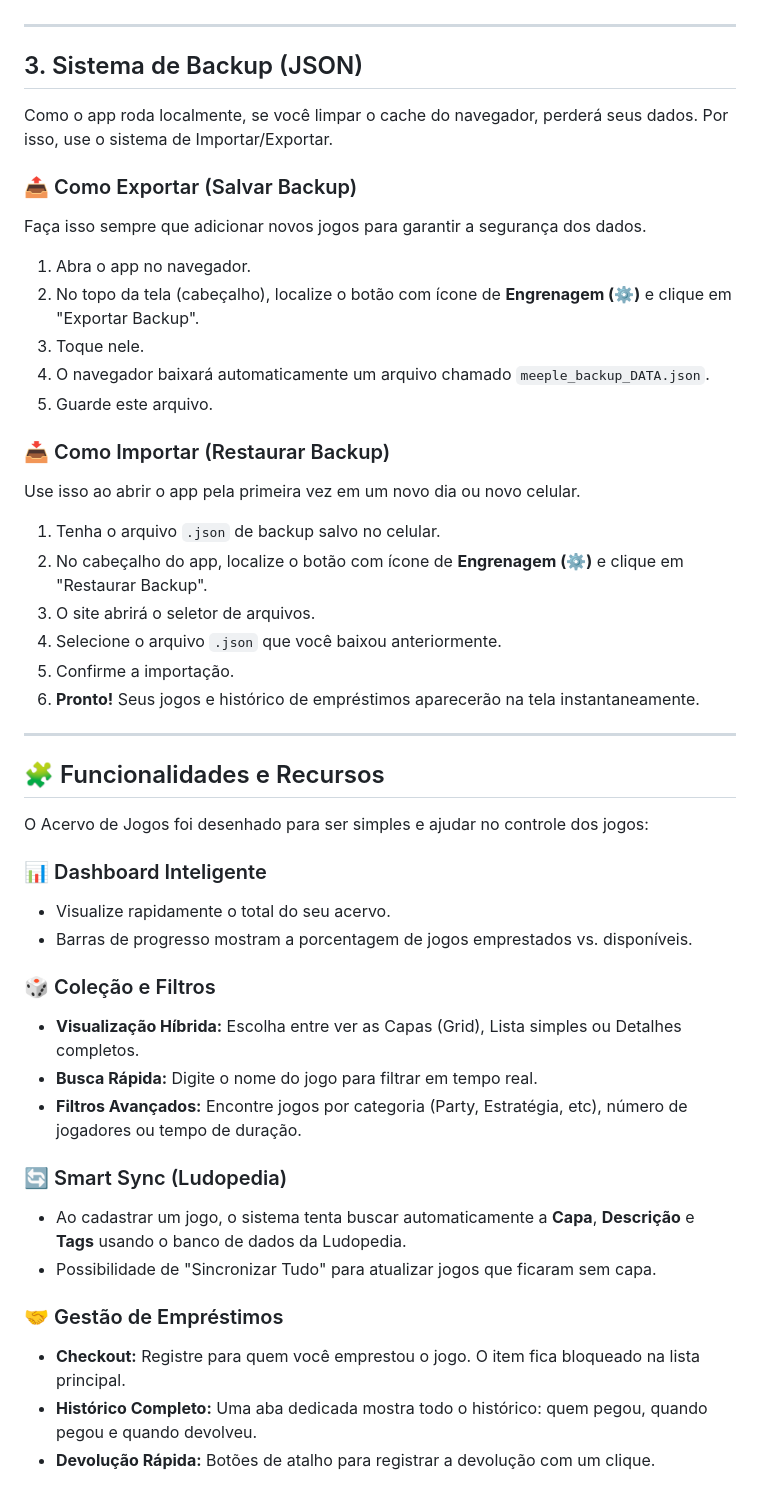
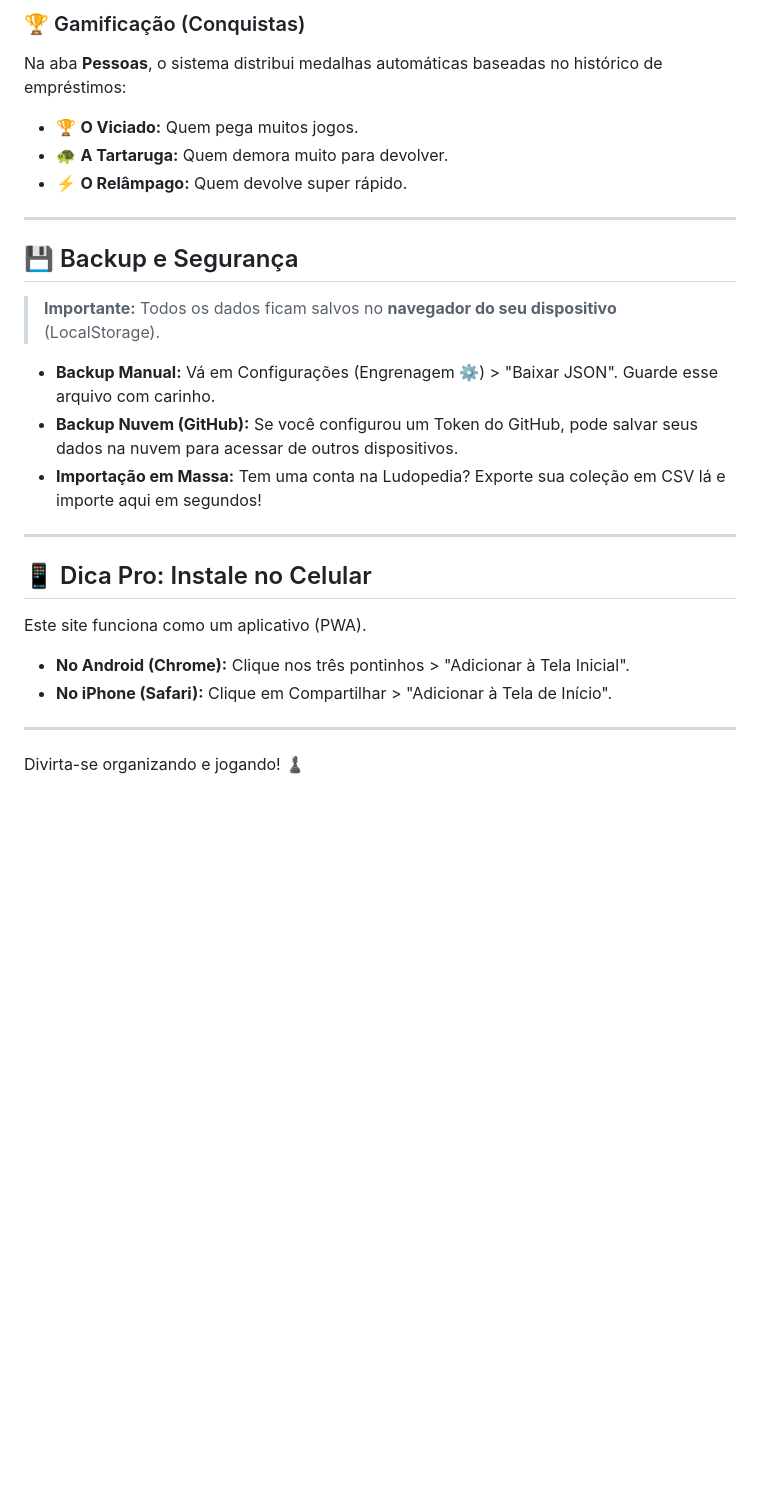
Before and after one commit to gabrielultimatex/Acervo-de-Jogos, a Markdown page: README.md, the part around one of its changes. Drawn GitHub-style; blank space fills up the shorter version.

```diff
--- a/README.md
+++ b/README.md
@@ -46,49 +57,28 @@ Como o arquivo está na memória do seu aparelho, você não digita um endereço
+### 🏆 Gamificação (Conquistas)
+Na aba **Pessoas**, o sistema distribui medalhas automáticas baseadas no histórico de empréstimos:
+- 🏆 **O Viciado:** Quem pega muitos jogos.
+- 🐢 **A Tartaruga:** Quem demora muito para devolver.
+- ⚡ **O Relâmpago:** Quem devolve super rápido.
 
 ---
 
-## 3. Sistema de Backup (JSON)
+## 💾 Backup e Segurança
 
-Como o app roda localmente, se você limpar o cache do navegador, perderá seus dados. Por isso, use o sistema de Importar/Exportar.
+> **Importante:** Todos os dados ficam salvos no **navegador do seu dispositivo** (LocalStorage).
 
-### 📤 Como Exportar (Salvar Backup)
-Faça isso sempre que adicionar novos jogos para garantir a segurança dos dados.
-
-1. Abra o app no navegador.
-2. No topo da tela (cabeçalho), localize o botão com ícone de **Engrenagem (⚙️)** e clique em "Exportar Backup".
-3. Toque nele.
-4. O navegador baixará automaticamente um arquivo chamado `meeple_backup_DATA.json`.
-5. Guarde este arquivo.
-
-### 📥 Como Importar (Restaurar Backup)
-Use isso ao abrir o app pela primeira vez em um novo dia ou novo celular.
-
-1. Tenha o arquivo `.json` de backup salvo no celular.
-2. No cabeçalho do app, localize o botão com ícone de **Engrenagem (⚙️)** e clique em "Restaurar Backup".
-3. O site abrirá o seletor de arquivos.
-4. Selecione o arquivo `.json` que você baixou anteriormente.
-5. Confirme a importação.
-6. **Pronto!** Seus jogos e histórico de empréstimos aparecerão na tela instantaneamente.
+- **Backup Manual:** Vá em Configurações (Engrenagem ⚙️) > "Baixar JSON". Guarde esse arquivo com carinho.
+- **Backup Nuvem (GitHub):** Se você configurou um Token do GitHub, pode salvar seus dados na nuvem para acessar de outros dispositivos.
+- **Importação em Massa:** Tem uma conta na Ludopedia? Exporte sua coleção em CSV lá e importe aqui em segundos!
 
 ---
 
-## 🧩 Funcionalidades e Recursos
+## 📱 Dica Pro: Instale no Celular
 
-O Acervo de Jogos foi desenhado para ser simples e ajudar no controle dos jogos:
+Este site funciona como um aplicativo (PWA).
 
-### 📊 Dashboard Inteligente
-*   Visualize rapidamente o total do seu acervo.
-*   Barras de progresso mostram a porcentagem de jogos emprestados vs. disponíveis.
+- **No Android (Chrome):** Clique nos três pontinhos > "Adicionar à Tela Inicial".
+- **No iPhone (Safari):** Clique em Compartilhar > "Adicionar à Tela de Início".
 
-### 🎲 Coleção e Filtros
-*   **Visualização Híbrida:** Escolha entre ver as Capas (Grid), Lista simples ou Detalhes completos.
-*   **Busca Rápida:** Digite o nome do jogo para filtrar em tempo real.
-*   **Filtros Avançados:** Encontre jogos por categoria (Party, Estratégia, etc), número de jogadores ou tempo de duração.
+---
 
-### 🔄 Smart Sync (Ludopedia)
-*   Ao cadastrar um jogo, o sistema tenta buscar automaticamente a **Capa**, **Descrição** e **Tags** usando o banco de dados da Ludopedia.
-*   Possibilidade de "Sincronizar Tudo" para atualizar jogos que ficaram sem capa.
-
-### 🤝 Gestão de Empréstimos
-*   **Checkout:** Registre para quem você emprestou o jogo. O item fica bloqueado na lista principal.
-*   **Histórico Completo:** Uma aba dedicada mostra todo o histórico: quem pegou, quando pegou e quando devolveu.
-*   **Devolução Rápida:** Botões de atalho para registrar a devolução com um clique.
+Divirta-se organizando e jogando! ♟️
```
Also changed, not shown: other parts of README.md (+44 -33 lines).
